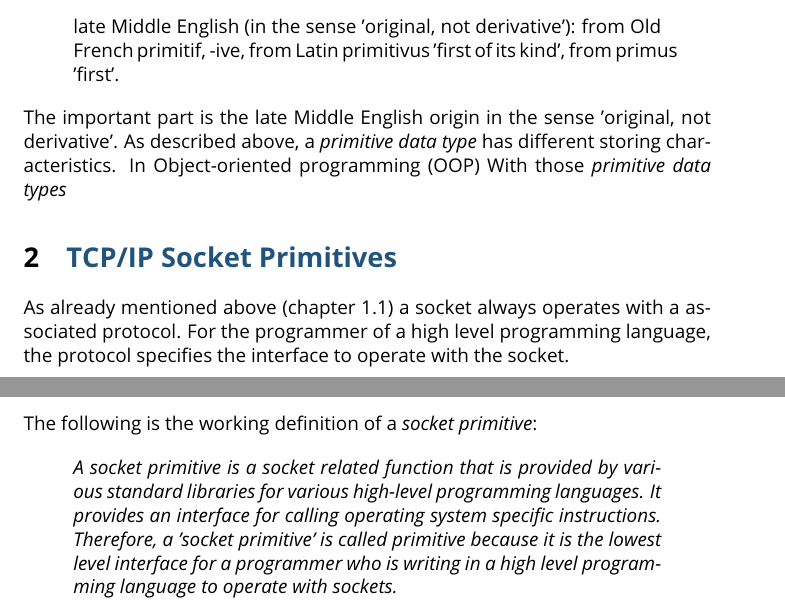
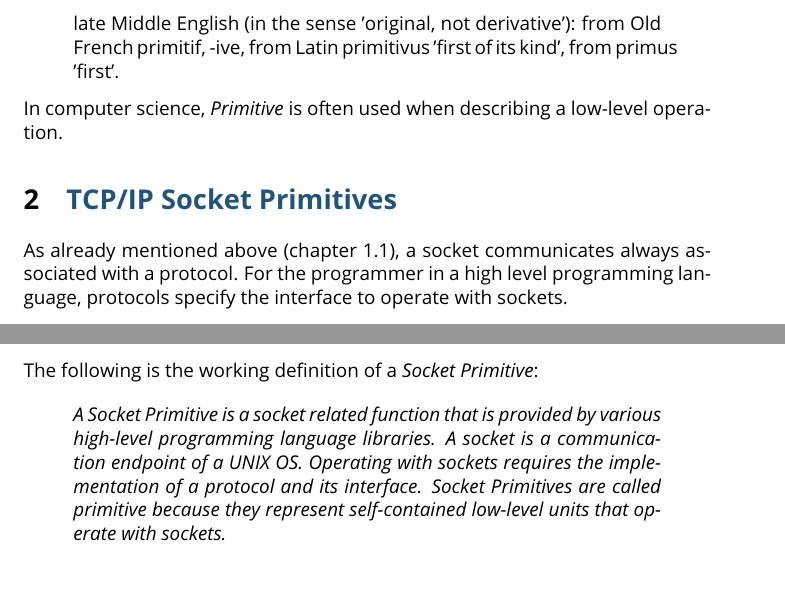
Before and after one commit to c-bebop/socket_primitive, a LaTeX paper (technical_report/socket-primitive_distributed-systems_florian-willich.tex): two parts of pages 4 and 6 of 8, joined at a grey line, cut so that both start at the same text. Compiled offline with pdfLaTeX.

Commit message:
completely revised

```diff
--- a/technical_report/socket-primitive_distributed-systems_florian-willich.tex
+++ b/technical_report/socket-primitive_distributed-systems_florian-willich.tex
@@ -168,9 +168,9 @@ double & double precision & 8 byte\\
 late Middle English (in the sense 'original, not derivative'): from Old French primitif, -ive, from Latin primitivus 'first of its kind', from primus 'first'.
 \end{quote}
 
-\noindent The important part is the late Middle English origin in the sense 'original, not derivative'. As described above, a \textit{primitive data type} has different storing characteristics. In \gls{oop} With those \textit{primitive data types}
+\noindent In computer science, \textit{Primitive} is often used when describing a low-level operation.
 
 \section{\scshape{\textcolor{blue}{TCP/IP Socket Primitives}}} \label{socket_primitives}
 
-As already mentioned above (chapter \ref{introduction_socket}) a socket always operates with a associated protocol. For the programmer of a high level programming language, the protocol specifies the interface to operate with the socket.\\
+As already mentioned above (chapter \ref{introduction_socket}), a socket communicates always associated with a protocol. For the programmer in a high level programming language, protocols specify the interface to operate with sockets.\\
 
@@ -228,11 +226,11 @@ Now that the term \textit{socket primitive} is more clarified, the following def
 A service is formally specified by a set of primitives (operations) available to user processes to access the service. These primitives tell the service to perform some action or report on an action taken by a peer entity. If the protocol stack is located in the operating system, as it often is, the primitives are normally system calls. These calls cause a trap to kernel mode, which then turns control of the machine over to the operating system to send the necessary packets.
 \end{quote}
 
-\noindent The following is the working definition of a \textit{socket primitive}:
+\noindent The following is the working definition of a \textit{Socket Primitive}:
 
 \begin{quote}
 
-\textit{A socket primitive is a socket related function that is provided by various standard libraries for various high-level programming languages. It provides an interface for calling operating system specific instructions. Therefore, a 'socket primitive' is called primitive because it is the lowest level interface for a programmer who is writing in a high level programming language to operate with sockets.}
+\textit{A \textit{Socket Primitive} is a socket related function that is provided by various high-level programming language libraries. A socket is a communication endpoint of a UNIX \gls{os}. Operating with sockets requires the implementation of a protocol and its interface. Socket Primitives are called primitive because they represent self-contained low-level units that operate with sockets.}
 
 \end{quote}
 
```
Also changed, not shown: technical_report/socket-primitive_distributed-systems_florian-willich.pdf, technical_report/socket-primitive_distributed-systems_florian-willich.tex (14 more changed lines).
